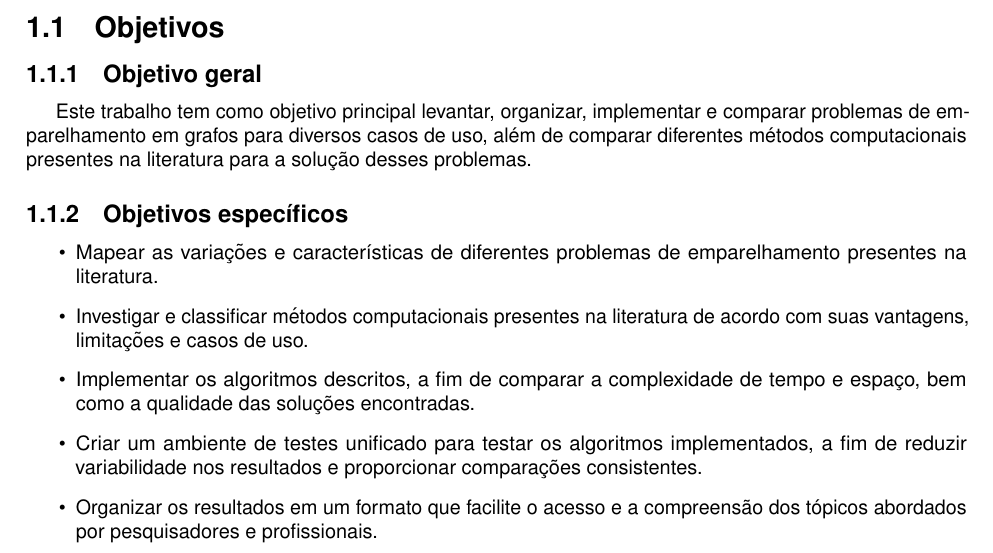
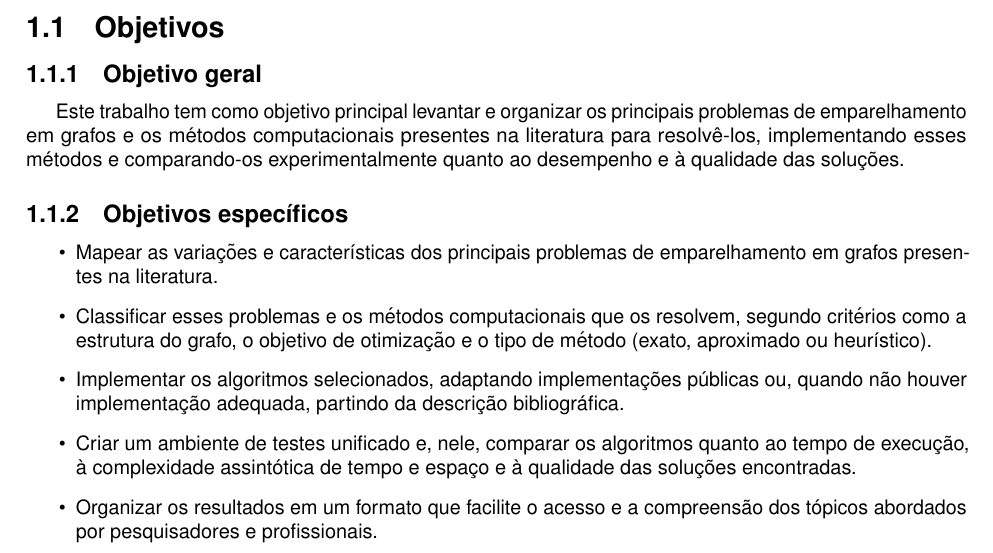
Before and after one commit to talisbreda/TCC, a LaTeX document (main.tex, which reads capitulos/1_introducao.tex): part of page 8 of 67, cut so that both start at the same text. Compiled offline with pdfLaTeX.

Commit message:
Reescreve objetivos e trabalhos futuros

```diff
--- a/capitulos/1_introducao.tex
+++ b/capitulos/1_introducao.tex
@@ -23,15 +23,15 @@ Diante desse cenário, este trabalho visa sistematizar os principais problemas e
 
 \subsubsection{Objetivo geral}
 
-Este trabalho tem como objetivo principal levantar, organizar, implementar e comparar problemas de emparelhamento em grafos para diversos casos de uso, além de comparar diferentes métodos computacionais presentes na literatura para a solução desses problemas.
+Este trabalho tem como objetivo principal levantar e organizar os principais problemas de emparelhamento em grafos e os métodos computacionais presentes na literatura para resolvê-los, implementando esses métodos e comparando-os experimentalmente quanto ao desempenho e à qualidade das soluções.
 
 \subsubsection{Objetivos específicos}
 
 \begin{itemize}
-    \item Mapear as variações e características de diferentes problemas de emparelhamento presentes na literatura.
-    \item Investigar e classificar métodos computacionais presentes na literatura de acordo com suas vantagens, limitações e casos de uso.
-    \item Implementar os algoritmos descritos, a fim de comparar a complexidade de tempo e espaço, bem como a qualidade das soluções encontradas.
-    \item Criar um ambiente de testes unificado para testar os algoritmos implementados, a fim de reduzir variabilidade nos resultados e proporcionar comparações consistentes.
+    \item Mapear as variações e características dos principais problemas de emparelhamento em grafos presentes na literatura.
+    \item Classificar esses problemas e os métodos computacionais que os resolvem, segundo critérios como a estrutura do grafo, o objetivo de otimização e o tipo de método (exato, aproximado ou heurístico).
+    \item Implementar os algoritmos selecionados, adaptando implementações públicas ou, quando não houver implementação adequada, partindo da descrição bibliográfica.
+    \item Criar um ambiente de testes unificado e, nele, comparar os algoritmos quanto ao tempo de execução, à complexidade assintótica de tempo e espaço e à qualidade das soluções encontradas.
     \item Organizar os resultados em um formato que facilite o acesso e a compreensão dos tópicos abordados por pesquisadores e profissionais.
 \end{itemize}
 
```
Also changed, not shown: capitulos/3_taxonomia.tex (+1 -1 lines), capitulos/6_trabalhos_futuros.tex (+10 -2 lines).
